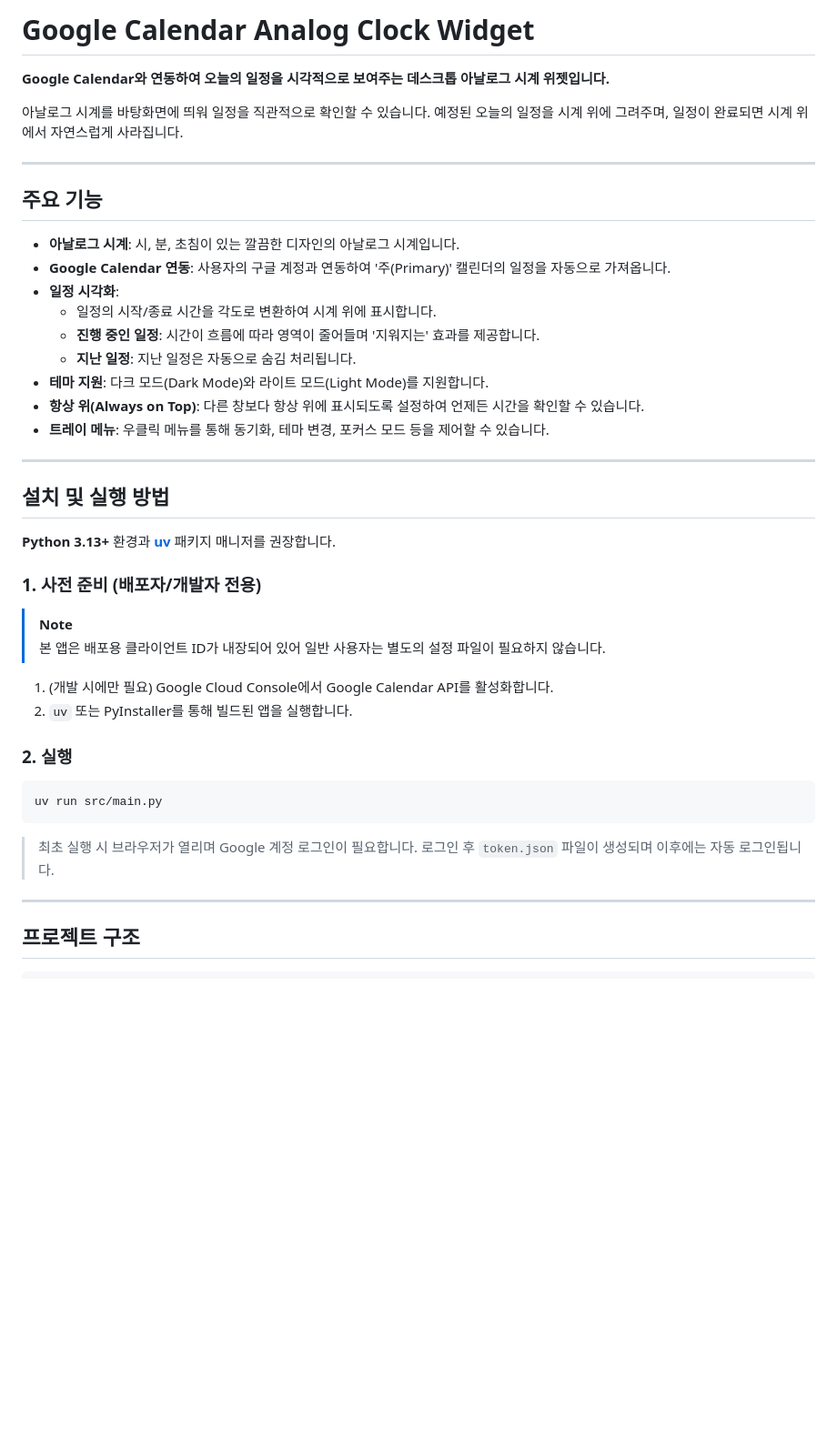
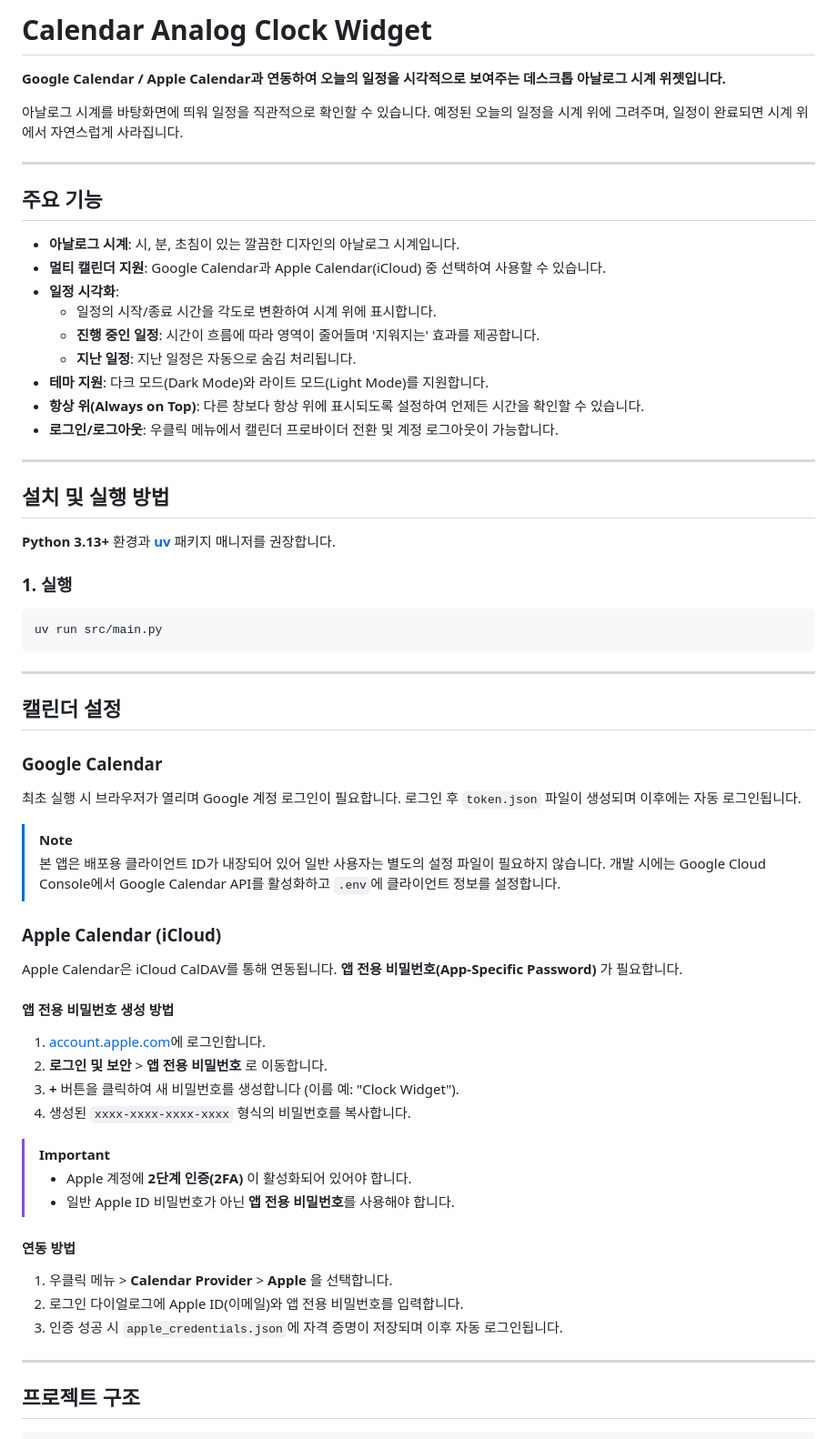
Before and after one commit to lim010111/smart-analog, a Markdown page: README.md, the part around one of its changes. Shown at 91% size. Drawn GitHub-style; blank space fills up the shorter version.

````diff
--- a/README.md
+++ b/README.md
@@ -1,6 +1,6 @@
-# Google Calendar Analog Clock Widget
+# Calendar Analog Clock Widget
 
-**Google Calendar와 연동하여 오늘의 일정을 시각적으로 보여주는 데스크톱 아날로그 시계 위젯입니다.**
+**Google Calendar / Apple Calendar과 연동하여 오늘의 일정을 시각적으로 보여주는 데스크톱 아날로그 시계 위젯입니다.**
 
 아날로그 시계를 바탕화면에 띄워 일정을 직관적으로 확인할 수 있습니다. 예정된 오늘의 일정을 시계 위에 그려주며, 일정이 완료되면 시계 위에서 자연스럽게 사라집니다.
 
@@ -9,14 +9,14 @@
 ## 주요 기능
 
 - **아날로그 시계**: 시, 분, 초침이 있는 깔끔한 디자인의 아날로그 시계입니다.
-- **Google Calendar 연동**: 사용자의 구글 계정과 연동하여 '주(Primary)' 캘린더의 일정을 자동으로 가져옵니다.
+- **멀티 캘린더 지원**: Google Calendar과 Apple Calendar(iCloud) 중 선택하여 사용할 수 있습니다.
 - **일정 시각화**:
   - 일정의 시작/종료 시간을 각도로 변환하여 시계 위에 표시합니다.
   - **진행 중인 일정**: 시간이 흐름에 따라 영역이 줄어들며 '지워지는' 효과를 제공합니다.
   - **지난 일정**: 지난 일정은 자동으로 숨김 처리됩니다.
 - **테마 지원**: 다크 모드(Dark Mode)와 라이트 모드(Light Mode)를 지원합니다.
 - **항상 위(Always on Top)**: 다른 창보다 항상 위에 표시되도록 설정하여 언제든 시간을 확인할 수 있습니다.
-- **트레이 메뉴**: 우클릭 메뉴를 통해 동기화, 테마 변경, 포커스 모드 등을 제어할 수 있습니다.
+- **로그인/로그아웃**: 우클릭 메뉴에서 캘린더 프로바이더 전환 및 계정 로그아웃이 가능합니다.
 
 ---
 
@@ -24,21 +24,44 @@
 
 **Python 3.13+** 환경과 **[uv](https://github.com/astral-sh/uv)** 패키지 매니저를 권장합니다.
 
-### 1. 사전 준비 (배포자/개발자 전용)
-
-> [!NOTE]
-> 본 앱은 배포용 클라이언트 ID가 내장되어 있어 일반 사용자는 별도의 설정 파일이 필요하지 않습니다.
-
-1.  (개발 시에만 필요) Google Cloud Console에서 Google Calendar API를 활성화합니다.
-2.  `uv` 또는 PyInstaller를 통해 빌드된 앱을 실행합니다.
-
-### 2. 실행
+### 1. 실행
 
 ```bash
 uv run src/main.py
 ```
 
-> 최초 실행 시 브라우저가 열리며 Google 계정 로그인이 필요합니다. 로그인 후 `token.json` 파일이 생성되며 이후에는 자동 로그인됩니다.
+---
+
+## 캘린더 설정
+
+### Google Calendar
+
+최초 실행 시 브라우저가 열리며 Google 계정 로그인이 필요합니다. 로그인 후 `token.json` 파일이 생성되며 이후에는 자동 로그인됩니다.
+
+> [!NOTE]
+> 본 앱은 배포용 클라이언트 ID가 내장되어 있어 일반 사용자는 별도의 설정 파일이 필요하지 않습니다.
+> 개발 시에는 Google Cloud Console에서 Google Calendar API를 활성화하고 `.env`에 클라이언트 정보를 설정합니다.
+
+### Apple Calendar (iCloud)
+
+Apple Calendar은 iCloud CalDAV를 통해 연동됩니다. **앱 전용 비밀번호(App-Specific Password)** 가 필요합니다.
+
+#### 앱 전용 비밀번호 생성 방법
+
+1. [account.apple.com](https://account.apple.com)에 로그인합니다.
+2. **로그인 및 보안** > **앱 전용 비밀번호** 로 이동합니다.
+3. **+** 버튼을 클릭하여 새 비밀번호를 생성합니다 (이름 예: "Clock Widget").
+4. 생성된 `xxxx-xxxx-xxxx-xxxx` 형식의 비밀번호를 복사합니다.
+
+> [!IMPORTANT]
+> - Apple 계정에 **2단계 인증(2FA)** 이 활성화되어 있어야 합니다.
+> - 일반 Apple ID 비밀번호가 아닌 **앱 전용 비밀번호**를 사용해야 합니다.
+
+#### 연동 방법
+
+1. 우클릭 메뉴 > **Calendar Provider** > **Apple** 을 선택합니다.
+2. 로그인 다이얼로그에 Apple ID(이메일)와 앱 전용 비밀번호를 입력합니다.
+3. 인증 성공 시 `apple_credentials.json`에 자격 증명이 저장되며 이후 자동 로그인됩니다.
 
 ---
 
````
Also changed, not shown: other parts of README.md (+24 -7 lines).
